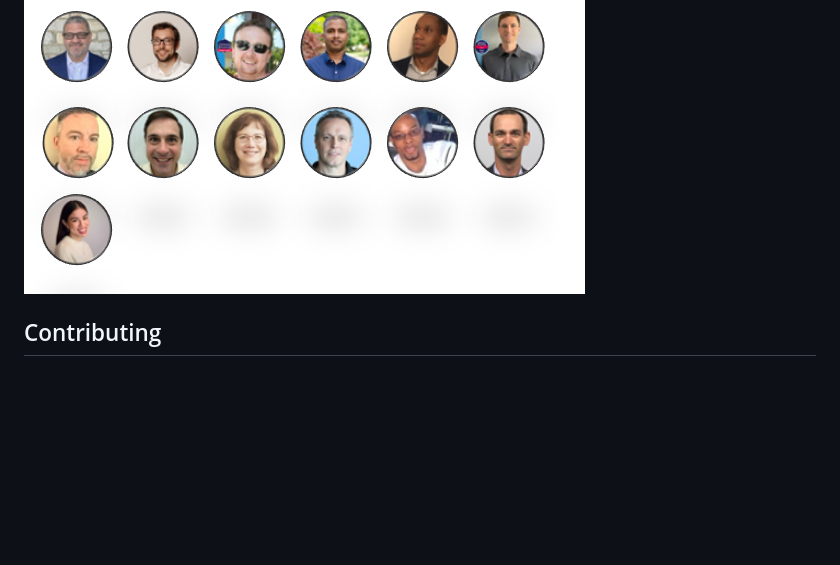
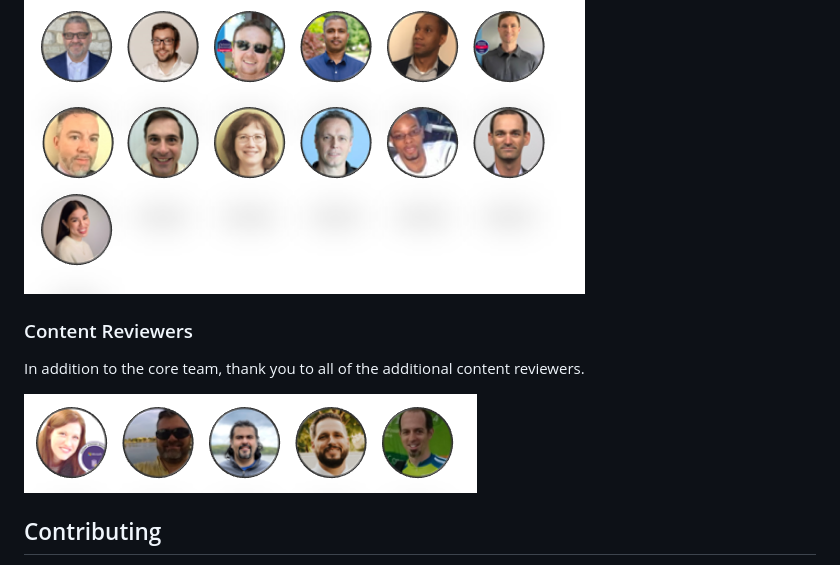
Before and after one commit to microsoft/EveryoneCanCode-US, a Markdown page: README.md, the part around the change. GitHub-like rendering; pictures changed too: content-images/everyone-can-code-content-reviewers.png (added); blank space fills up the shorter version.

Commit message:
added content reviewers

```diff
--- a/README.md
+++ b/README.md
@@ -33,6 +33,10 @@ Special thanks to the team that has worked on this to make it possible
 ### Core Team
 ![core_team](./content-images/everyone-can-code-core-team.png)
 
+### Content Reviewers
+In addition to the core team, thank you to all of the additional content reviewers.
+
+![content-reviewers](./content-images/everyone-can-code-content-reviewers.png)
 
 ## Contributing
 
```
